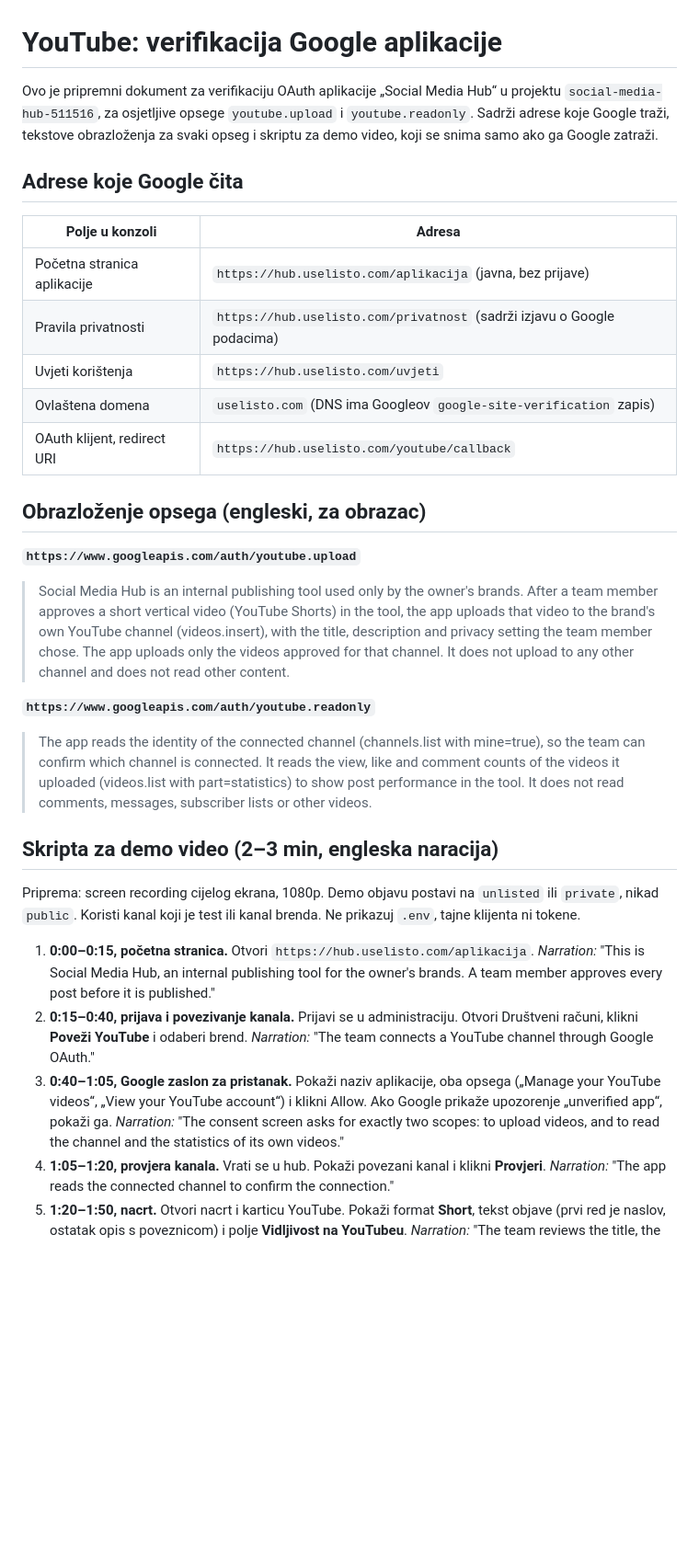
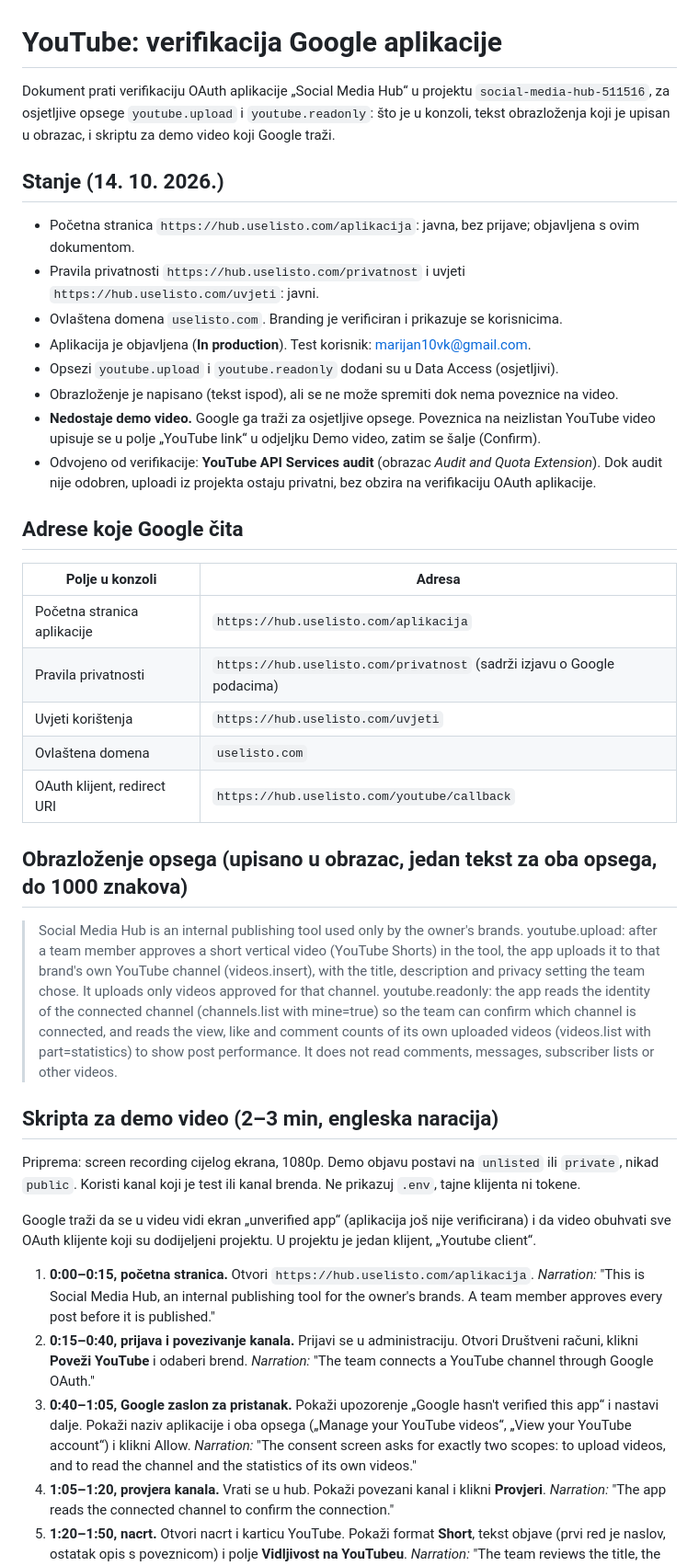
Before and after one commit to Gintron/social-hub, a Markdown page: docs/youtube-verification.md, the part around one of its changes. Shown at 92% size. GitHub-like rendering; blank space fills up the shorter version.

Commit message:
docs: the verification state and the scope justification
Records where the Google verification stands: branding verified and shown to users, app in
production with one test user, the two YouTube scopes added. The justification that went into the
form is kept here, since the form does not save it without the demo video link. The demo video is
still missing; its script is in the same file.

Co-Authored-By: Claude Haiku 5.5 <noreply@anthropic.com>

```diff
--- a/docs/youtube-verification.md
+++ b/docs/youtube-verification.md
@@ -1,41 +1,49 @@
 # YouTube: verifikacija Google aplikacije
 
-Ovo je pripremni dokument za verifikaciju OAuth aplikacije „Social Media Hub“ u projektu
-`social-media-hub-511516`, za osjetljive opsege `youtube.upload` i `youtube.readonly`. Sadrži adrese
-koje Google traži, tekstove obrazloženja za svaki opseg i skriptu za demo video, koji se snima samo ako
-ga Google zatraži.
+Dokument prati verifikaciju OAuth aplikacije „Social Media Hub“ u projektu `social-media-hub-511516`, za
+osjetljive opsege `youtube.upload` i `youtube.readonly`: što je u konzoli, tekst obrazloženja koji je upisan
+u obrazac, i skriptu za demo video koji Google traži.
+
+## Stanje (14. 10. 2026.)
+
+- Početna stranica `https://hub.uselisto.com/aplikacija`: javna, bez prijave; objavljena s ovim dokumentom.
+- Pravila privatnosti `https://hub.uselisto.com/privatnost` i uvjeti `https://hub.uselisto.com/uvjeti`: javni.
+- Ovlaštena domena `uselisto.com`. Branding je verificiran i prikazuje se korisnicima.
+- Aplikacija je objavljena (**In production**). Test korisnik: marijan10vk@gmail.com.
+- Opsezi `youtube.upload` i `youtube.readonly` dodani su u Data Access (osjetljivi).
+- Obrazloženje je napisano (tekst ispod), ali se ne može spremiti dok nema poveznice na video.
+- **Nedostaje demo video.** Google ga traži za osjetljive opsege. Poveznica na neizlistan YouTube video
+  upisuje se u polje „YouTube link“ u odjeljku Demo video, zatim se šalje (Confirm).
+- Odvojeno od verifikacije: **YouTube API Services audit** (obrazac *Audit and Quota Extension*). Dok audit
+  nije odobren, uploadi iz projekta ostaju privatni, bez obzira na verifikaciju OAuth aplikacije.
 
 ## Adrese koje Google čita
 
 | Polje u konzoli | Adresa |
 |---|---|
-| Početna stranica aplikacije | `https://hub.uselisto.com/aplikacija` (javna, bez prijave) |
+| Početna stranica aplikacije | `https://hub.uselisto.com/aplikacija` |
 | Pravila privatnosti | `https://hub.uselisto.com/privatnost` (sadrži izjavu o Google podacima) |
 | Uvjeti korištenja | `https://hub.uselisto.com/uvjeti` |
-| Ovlaštena domena | `uselisto.com` (DNS ima Googleov `google-site-verification` zapis) |
+| Ovlaštena domena | `uselisto.com` |
 | OAuth klijent, redirect URI | `https://hub.uselisto.com/youtube/callback` |
 
-## Obrazloženje opsega (engleski, za obrazac)
+## Obrazloženje opsega (upisano u obrazac, jedan tekst za oba opsega, do 1000 znakova)
 
-**`https://www.googleapis.com/auth/youtube.upload`**
-
-> Social Media Hub is an internal publishing tool used only by the owner's brands. After a team member
-> approves a short vertical video (YouTube Shorts) in the tool, the app uploads that video to the brand's own
-> YouTube channel (videos.insert), with the title, description and privacy setting the team member chose. The
-> app uploads only the videos approved for that channel. It does not upload to any other channel and does not
-> read other content.
-
-**`https://www.googleapis.com/auth/youtube.readonly`**
-
-> The app reads the identity of the connected channel (channels.list with mine=true), so the team can confirm
-> which channel is connected. It reads the view, like and comment counts of the videos it uploaded
-> (videos.list with part=statistics) to show post performance in the tool. It does not read comments, messages,
-> subscriber lists or other videos.
+> Social Media Hub is an internal publishing tool used only by the owner's brands. youtube.upload: after a team
+> member approves a short vertical video (YouTube Shorts) in the tool, the app uploads it to that brand's own
+> YouTube channel (videos.insert), with the title, description and privacy setting the team chose. It uploads
+> only videos approved for that channel. youtube.readonly: the app reads the identity of the connected channel
+> (channels.list with mine=true) so the team can confirm which channel is connected, and reads the view, like and
+> comment counts of its own uploaded videos (videos.list with part=statistics) to show post performance. It does
+> not read comments, messages, subscriber lists or other videos.
 
 ## Skripta za demo video (2–3 min, engleska naracija)
 
 Priprema: screen recording cijelog ekrana, 1080p. Demo objavu postavi na `unlisted` ili `private`, nikad
 `public`. Koristi kanal koji je test ili kanal brenda. Ne prikazuj `.env`, tajne klijenta ni tokene.
+
+Google traži da se u videu vidi ekran „unverified app“ (aplikacija još nije verificirana) i da video obuhvati
+sve OAuth klijente koji su dodijeljeni projektu. U projektu je jedan klijent, „Youtube client“.
 
 1. **0:00–0:15, početna stranica.** Otvori `https://hub.uselisto.com/aplikacija`.
    *Narration:* "This is Social Media Hub, an internal publishing tool for the owner's brands. A team member
@@ -43,10 +51,10 @@ Priprema: screen recording cijelog ekrana, 1080p. Demo objavu postavi na `unlist
 2. **0:15–0:40, prijava i povezivanje kanala.** Prijavi se u administraciju. Otvori Društveni računi, klikni
    **Poveži YouTube** i odaberi brend.
    *Narration:* "The team connects a YouTube channel through Google OAuth."
-3. **0:40–1:05, Google zaslon za pristanak.** Pokaži naziv aplikacije, oba opsega („Manage your YouTube videos“,
-   „View your YouTube account“) i klikni Allow. Ako Google prikaže upozorenje „unverified app“, pokaži ga.
-   *Narration:* "The consent screen asks for exactly two scopes: to upload videos, and to read the channel and
-   the statistics of its own videos."
+3. **0:40–1:05, Google zaslon za pristanak.** Pokaži upozorenje „Google hasn't verified this app“ i nastavi dalje.
+   Pokaži naziv aplikacije i oba opsega („Manage your YouTube videos“, „View your YouTube account“) i klikni Allow.
+   *Narration:* "The consent screen asks for exactly two scopes: to upload videos, and to read the channel and the
+   statistics of its own videos."
 4. **1:05–1:20, provjera kanala.** Vrati se u hub. Pokaži povezani kanal i klikni **Provjeri**.
    *Narration:* "The app reads the connected channel to confirm the connection."
 5. **1:20–1:50, nacrt.** Otvori nacrt i karticu YouTube. Pokaži format **Short**, tekst objave (prvi red je
```
Also changed, not shown: other parts of docs/youtube-verification.md (+1 -6 lines).
